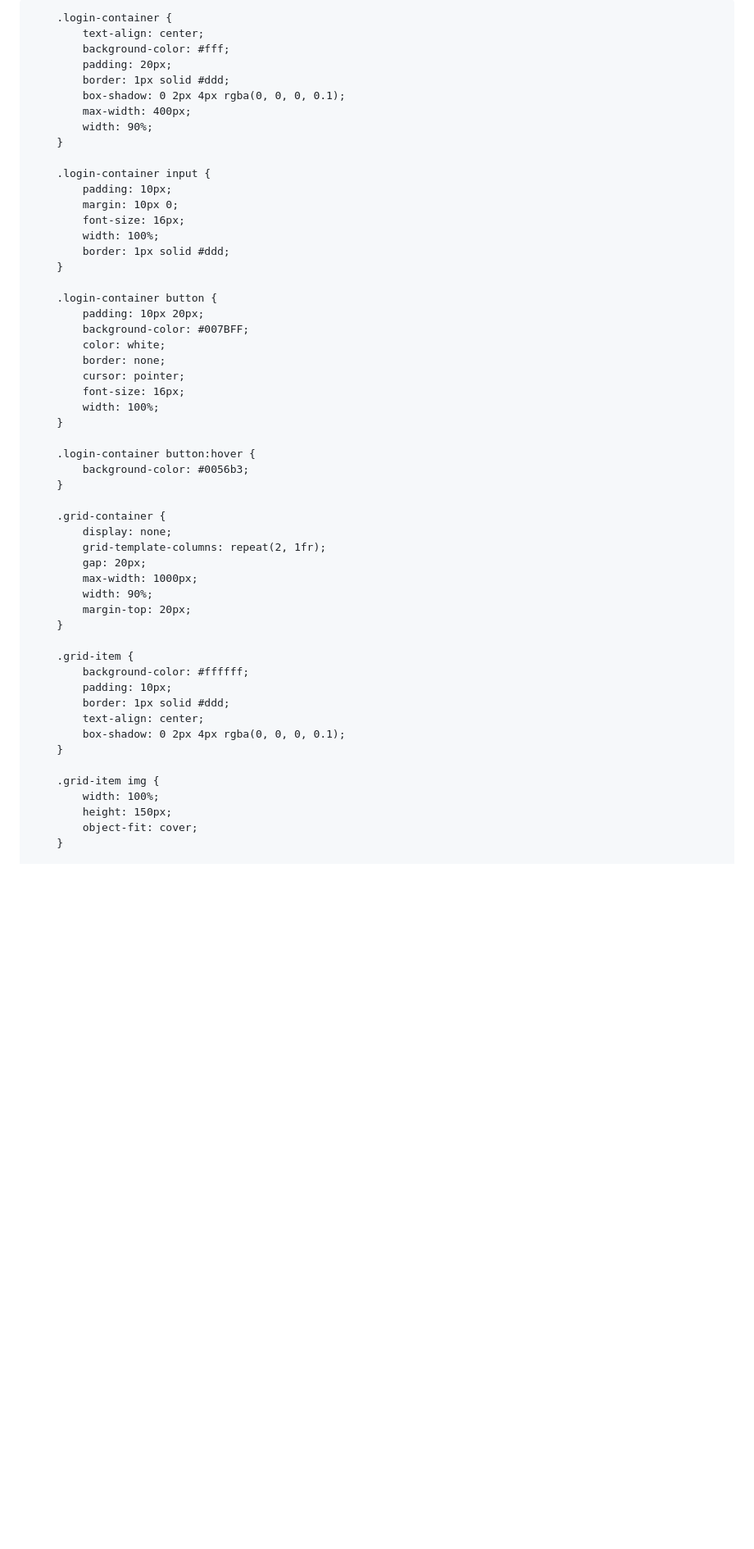
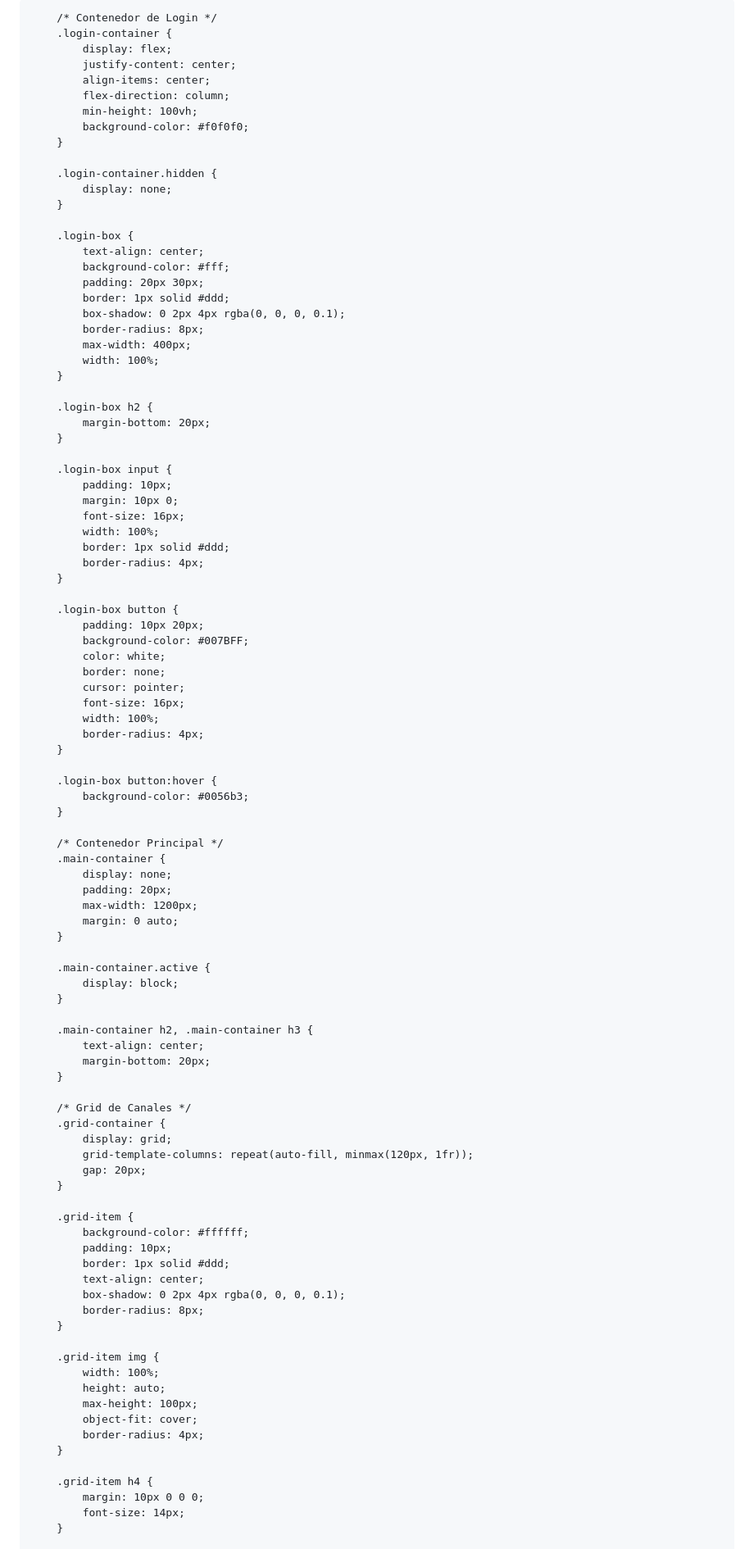
Before and after one commit to jhonzArnold/canales, a Markdown page: README.md, the part around one of its changes. Shown at 82% size. GitHub-like rendering; blank space fills up the shorter version.

```diff
--- a/README.md
+++ b/README.md
@@ -7,34 +7,49 @@
     <style>
         body {
             font-family: Arial, sans-serif;
+            background-color: #f0f0f0;
+            margin: 0;
+        }
+
+        /* Contenedor de Login */
+        .login-container {
             display: flex;
             justify-content: center;
             align-items: center;
             flex-direction: column;
             min-height: 100vh;
             background-color: #f0f0f0;
-            margin: 0;
         }
 
-        .login-container {
+        .login-container.hidden {
+            display: none;
+        }
+
+        .login-box {
             text-align: center;
             background-color: #fff;
-            padding: 20px;
+            padding: 20px 30px;
             border: 1px solid #ddd;
             box-shadow: 0 2px 4px rgba(0, 0, 0, 0.1);
+            border-radius: 8px;
             max-width: 400px;
-            width: 90%;
+            width: 100%;
         }
 
-        .login-container input {
+        .login-box h2 {
+            margin-bottom: 20px;
+        }
+
+        .login-box input {
             padding: 10px;
             margin: 10px 0;
             font-size: 16px;
             width: 100%;
             border: 1px solid #ddd;
+            border-radius: 4px;
         }
 
-        .login-container button {
+        .login-box button {
             padding: 10px 20px;
             background-color: #007BFF;
             color: white;
@@ -42,19 +57,35 @@
             cursor: pointer;
             font-size: 16px;
             width: 100%;
+            border-radius: 4px;
         }
 
-        .login-container button:hover {
+        .login-box button:hover {
             background-color: #0056b3;
         }
 
+        /* Contenedor Principal */
+        .main-container {
+            display: none;
+            padding: 20px;
+            max-width: 1200px;
+            margin: 0 auto;
+        }
+
+        .main-container.active {
+            display: block;
+        }
+
+        .main-container h2, .main-container h3 {
+            text-align: center;
+            margin-bottom: 20px;
+        }
+
+        /* Grid de Canales */
         .grid-container {
-            display: none;
-            grid-template-columns: repeat(2, 1fr);
+            display: grid;
+            grid-template-columns: repeat(auto-fill, minmax(120px, 1fr));
             gap: 20px;
-            max-width: 1000px;
-            width: 90%;
-            margin-top: 20px;
         }
 
         .grid-item {
@@ -63,12 +94,20 @@
             border: 1px solid #ddd;
             text-align: center;
             box-shadow: 0 2px 4px rgba(0, 0, 0, 0.1);
+            border-radius: 8px;
         }
 
         .grid-item img {
             width: 100%;
-            height: 150px;
+            height: auto;
+            max-height: 100px;
             object-fit: cover;
+            border-radius: 4px;
+        }
+
+        .grid-item h4 {
+            margin: 10px 0 0 0;
+            font-size: 14px;
         }
 
         .grid-item button {
```
Also changed, not shown: other parts of README.md (+182 -73 lines).
